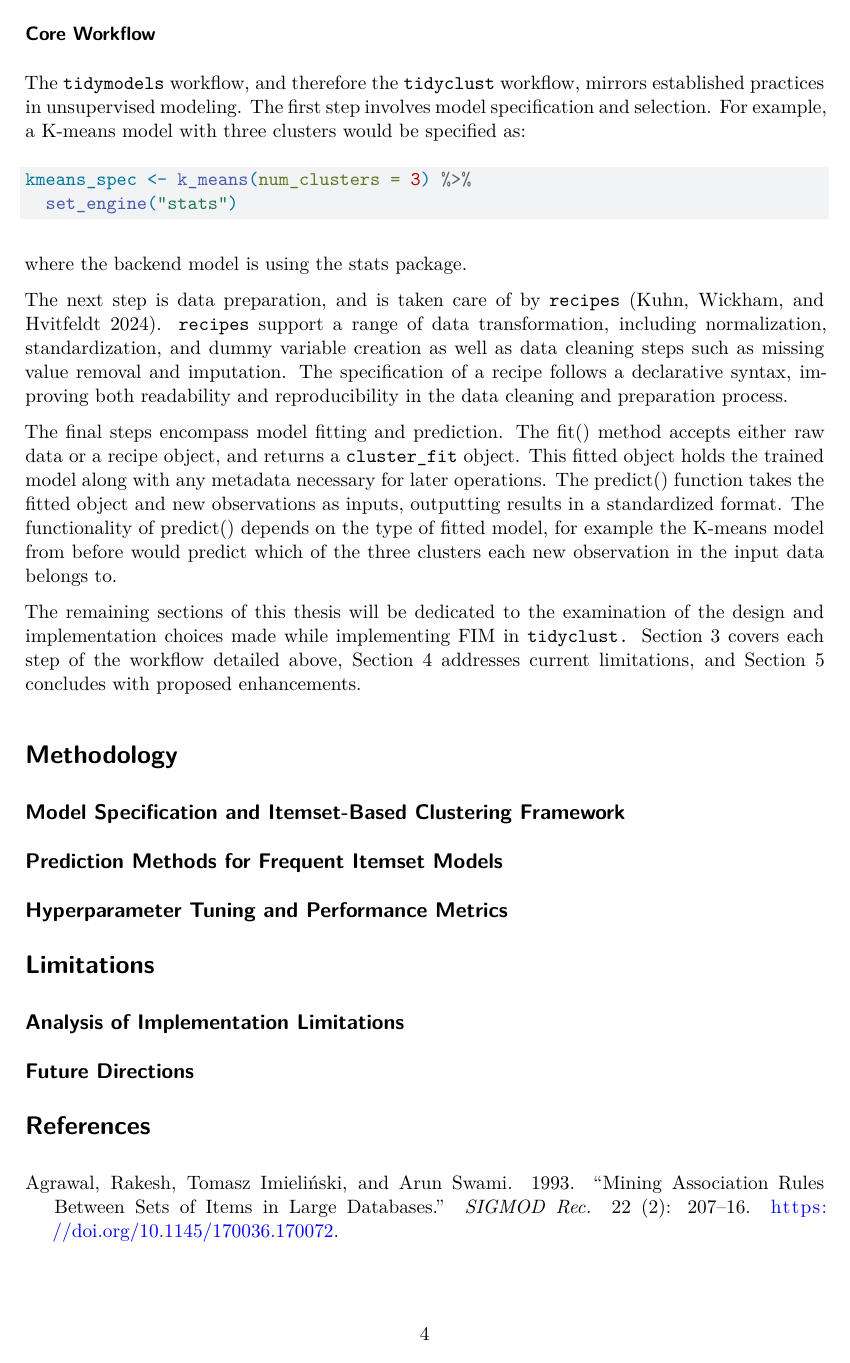
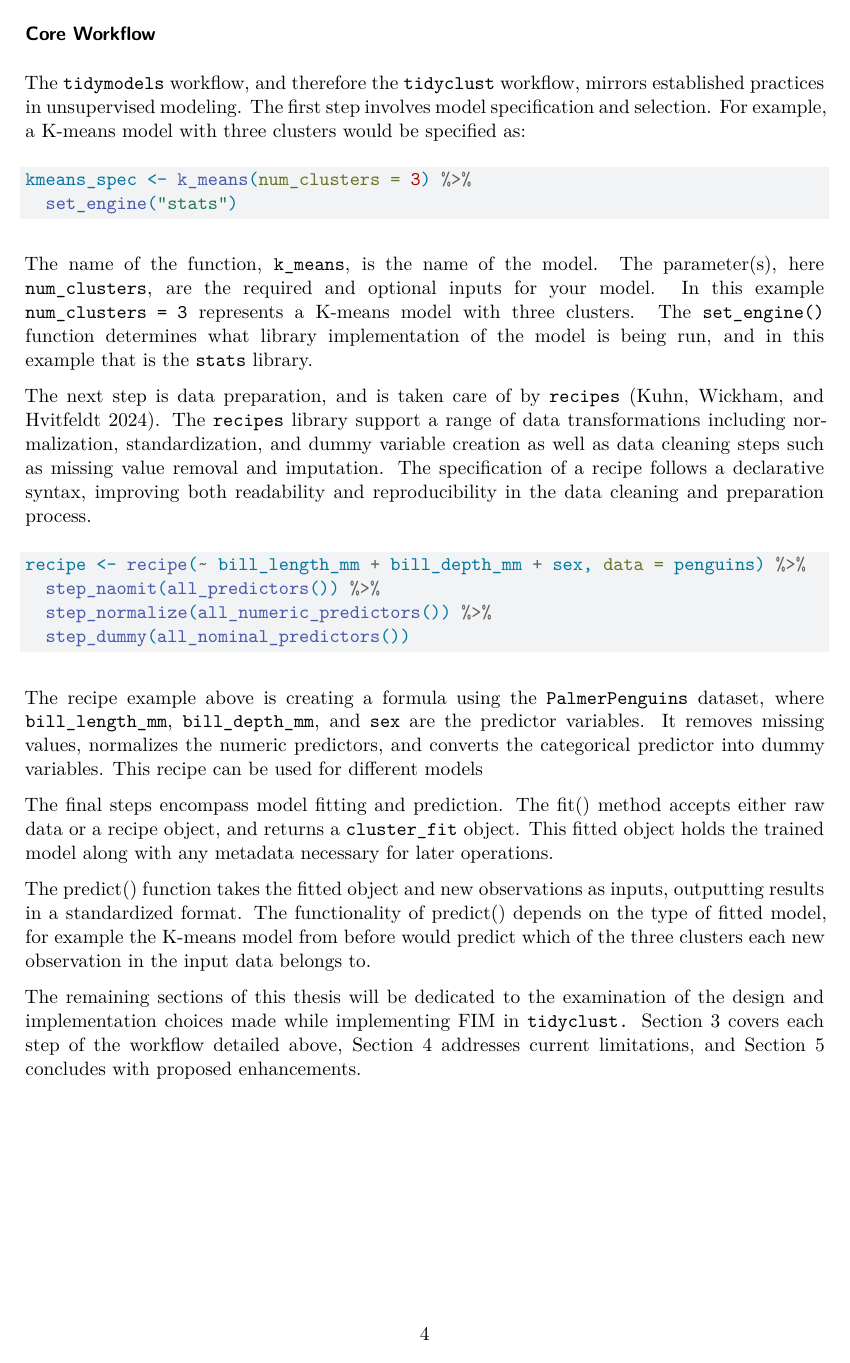
Before and after one commit to Wander03/thesis, a Quarto document (thesis_draft.qmd): page 4 of 5 before the commit and page 4 of 6 after it. Rendered offline with R 4.5, knitr and Pandoc in place of Quarto, then LaTeX, with nearby package versions.

Commit message:
recipe example

````diff
--- a/thesis_draft.qmd
+++ b/thesis_draft.qmd
@@ -98,11 +98,22 @@ kmeans_spec <- k_means(num_clusters = 3) %>%
   set_engine("stats")
 ```
 
-where the backend model is using the stats package.
+The name of the function, `k_means`, is the name of the model. The parameter(s), here `num_clusters`, are the required and optional inputs for your model. In this example `num_clusters = 3` represents a K-means model with three clusters. The `set_engine()` function determines what library implementation of the model is being run, and in this example that is the `stats` library.
 
-The next step is data preparation, and is taken care of by `recipes` [@kuhn_recipes_2024]. `recipes` support a range of data transformation, including normalization, standardization, and dummy variable creation as well as data cleaning steps such as missing value removal and imputation. The specification of a recipe follows a declarative syntax, improving both readability and reproducibility in the data cleaning and preparation process.
+The next step is data preparation, and is taken care of by `recipes` [@kuhn_recipes_2024]. The `recipes` library support a range of data transformations including normalization, standardization, and dummy variable creation as well as data cleaning steps such as missing value removal and imputation. The specification of a recipe follows a declarative syntax, improving both readability and reproducibility in the data cleaning and preparation process.
 
-The final steps encompass model fitting and prediction. The fit() method accepts either raw data or a recipe object, and returns a `cluster_fit` object. This fitted object holds the trained model along with any metadata necessary for later operations. The predict() function takes the fitted object and new observations as inputs, outputting results in a standardized format. The functionality of predict() depends on the type of fitted model, for example the K-means model from before would predict which of the three clusters each new observation in the input data belongs to.
+```{r}
+recipe <- recipe(~ bill_length_mm + bill_depth_mm + sex, data = penguins) %>%
+  step_naomit(all_predictors()) %>%
+  step_normalize(all_numeric_predictors()) %>%
+  step_dummy(all_nominal_predictors())
+```
+
+The recipe example above is creating a formula using the `PalmerPenguins` dataset, where `bill_length_mm`, `bill_depth_mm`, and `sex` are the predictor variables. It removes missing values, normalizes the numeric predictors, and converts the categorical predictor into dummy variables. This recipe can be used for different models
+
+The final steps encompass model fitting and prediction. The fit() method accepts either raw data or a recipe object, and returns a `cluster_fit` object. This fitted object holds the trained model along with any metadata necessary for later operations.
+
+The predict() function takes the fitted object and new observations as inputs, outputting results in a standardized format. The functionality of predict() depends on the type of fitted model, for example the K-means model from before would predict which of the three clusters each new observation in the input data belongs to.
 
 The remaining sections of this thesis will be dedicated to the examination of the design and implementation choices made while implementing FIM in `tidyclust.` Section 3 covers each step of the workflow detailed above, Section 4 addresses current limitations, and Section 5 concludes with proposed enhancements.
 
````
